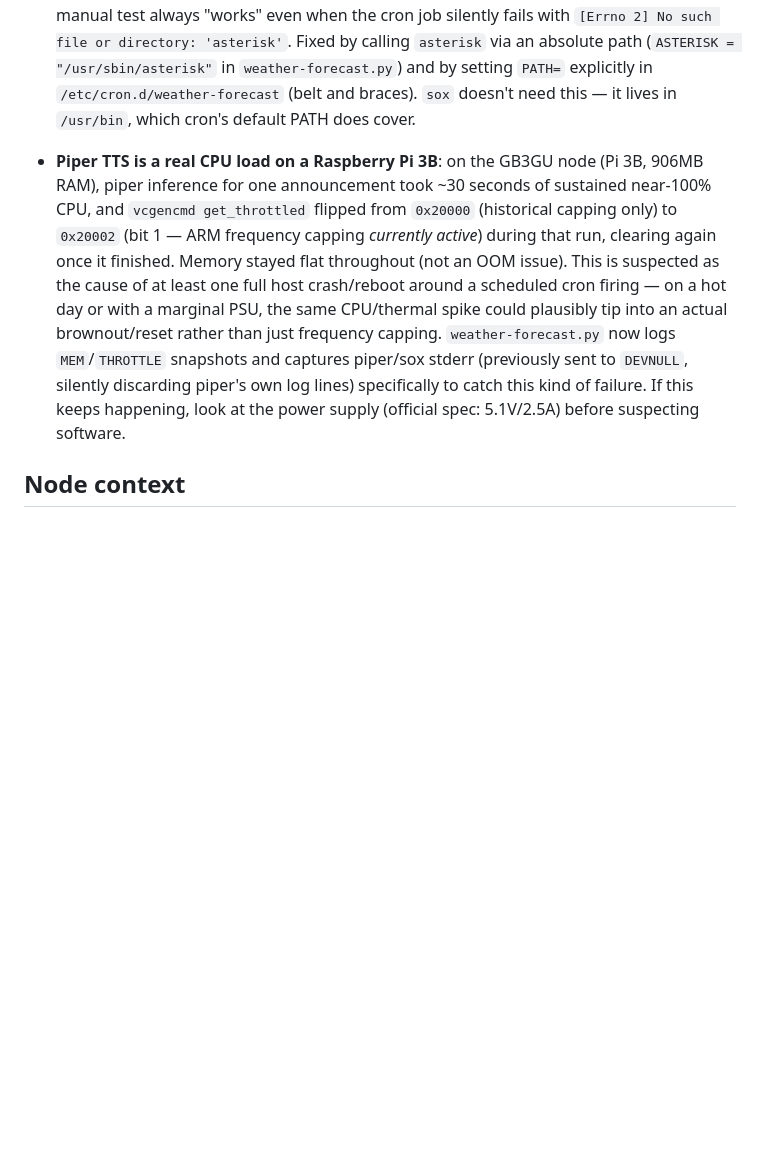
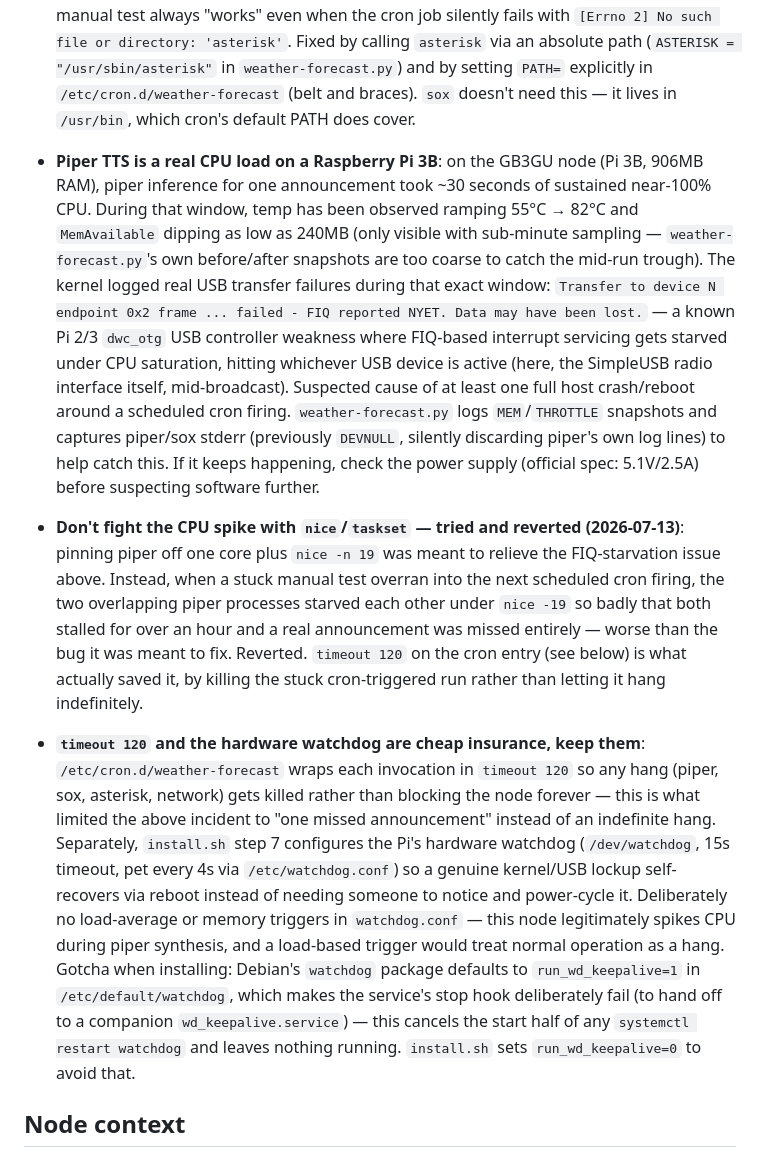
Before and after one commit to G1LRO/gb3gu-maritime-forecast, a Markdown page: CLAUDE.md, the part around the change. Drawn GitHub-style; blank space fills up the shorter version.

Commit message:
Document the nice/taskset revert and why timeout+watchdog are worth keeping

```diff
--- a/CLAUDE.md
+++ b/CLAUDE.md
@@ -68,7 +68,11 @@ tail -50 /var/log/weather-forecast.log
 
 - **`asterisk` binary and cron `PATH`**: `asterisk` lives in `/usr/sbin`, which is on an interactive shell's `PATH` but not on cron's default (`/usr/bin:/bin` — `cron.d` files do *not* inherit `/etc/crontab`'s `PATH=` line, that only applies to entries literally inside `/etc/crontab`). A manual test always "works" even when the cron job silently fails with `[Errno 2] No such file or directory: 'asterisk'`. Fixed by calling `asterisk` via an absolute path (`ASTERISK = "/usr/sbin/asterisk"` in `weather-forecast.py`) and by setting `PATH=` explicitly in `/etc/cron.d/weather-forecast` (belt and braces). `sox` doesn't need this — it lives in `/usr/bin`, which cron's default PATH does cover.
 
-- **Piper TTS is a real CPU load on a Raspberry Pi 3B**: on the GB3GU node (Pi 3B, 906MB RAM), piper inference for one announcement took ~30 seconds of sustained near-100% CPU, and `vcgencmd get_throttled` flipped from `0x20000` (historical capping only) to `0x20002` (bit 1 — ARM frequency capping *currently active*) during that run, clearing again once it finished. Memory stayed flat throughout (not an OOM issue). This is suspected as the cause of at least one full host crash/reboot around a scheduled cron firing — on a hot day or with a marginal PSU, the same CPU/thermal spike could plausibly tip into an actual brownout/reset rather than just frequency capping. `weather-forecast.py` now logs `MEM`/`THROTTLE` snapshots and captures piper/sox stderr (previously sent to `DEVNULL`, silently discarding piper's own log lines) specifically to catch this kind of failure. If this keeps happening, look at the power supply (official spec: 5.1V/2.5A) before suspecting software.
+- **Piper TTS is a real CPU load on a Raspberry Pi 3B**: on the GB3GU node (Pi 3B, 906MB RAM), piper inference for one announcement took ~30 seconds of sustained near-100% CPU. During that window, temp has been observed ramping 55°C → 82°C and `MemAvailable` dipping as low as 240MB (only visible with sub-minute sampling — `weather-forecast.py`'s own before/after snapshots are too coarse to catch the mid-run trough). The kernel logged real USB transfer failures during that exact window: `Transfer to device N endpoint 0x2 frame ... failed - FIQ reported NYET. Data may have been lost.` — a known Pi 2/3 `dwc_otg` USB controller weakness where FIQ-based interrupt servicing gets starved under CPU saturation, hitting whichever USB device is active (here, the SimpleUSB radio interface itself, mid-broadcast). Suspected cause of at least one full host crash/reboot around a scheduled cron firing. `weather-forecast.py` logs `MEM`/`THROTTLE` snapshots and captures piper/sox stderr (previously `DEVNULL`, silently discarding piper's own log lines) to help catch this. If it keeps happening, check the power supply (official spec: 5.1V/2.5A) before suspecting software further.
+
+- **Don't fight the CPU spike with `nice`/`taskset` — tried and reverted (2026-07-13)**: pinning piper off one core plus `nice -n 19` was meant to relieve the FIQ-starvation issue above. Instead, when a stuck manual test overran into the next scheduled cron firing, the two overlapping piper processes starved each other under `nice -19` so badly that both stalled for over an hour and a real announcement was missed entirely — worse than the bug it was meant to fix. Reverted. `timeout 120` on the cron entry (see below) is what actually saved it, by killing the stuck cron-triggered run rather than letting it hang indefinitely.
+
+- **`timeout 120` and the hardware watchdog are cheap insurance, keep them**: `/etc/cron.d/weather-forecast` wraps each invocation in `timeout 120` so any hang (piper, sox, asterisk, network) gets killed rather than blocking the node forever — this is what limited the above incident to "one missed announcement" instead of an indefinite hang. Separately, `install.sh` step 7 configures the Pi's hardware watchdog (`/dev/watchdog`, 15s timeout, pet every 4s via `/etc/watchdog.conf`) so a genuine kernel/USB lockup self-recovers via reboot instead of needing someone to notice and power-cycle it. Deliberately no load-average or memory triggers in `watchdog.conf` — this node legitimately spikes CPU during piper synthesis, and a load-based trigger would treat normal operation as a hang. Gotcha when installing: Debian's `watchdog` package defaults to `run_wd_keepalive=1` in `/etc/default/watchdog`, which makes the service's stop hook deliberately fail (to hand off to a companion `wd_keepalive.service`) — this cancels the start half of any `systemctl restart watchdog` and leaves nothing running. `install.sh` sets `run_wd_keepalive=0` to avoid that.
 
 ## Node context
 
```
